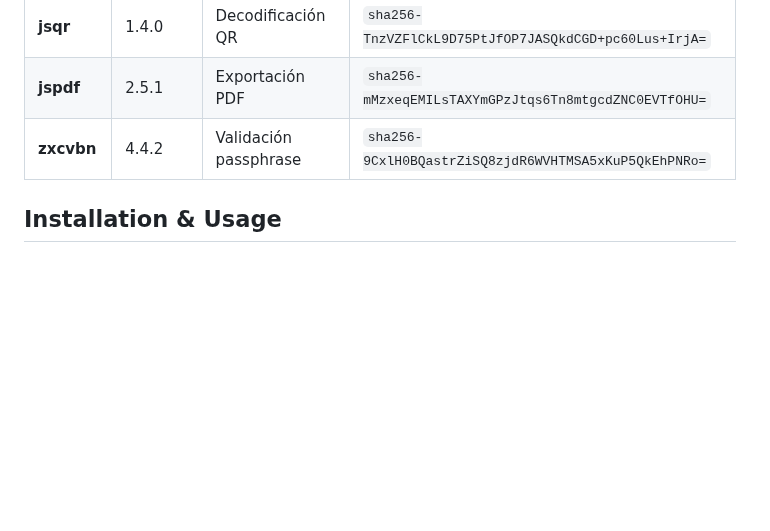
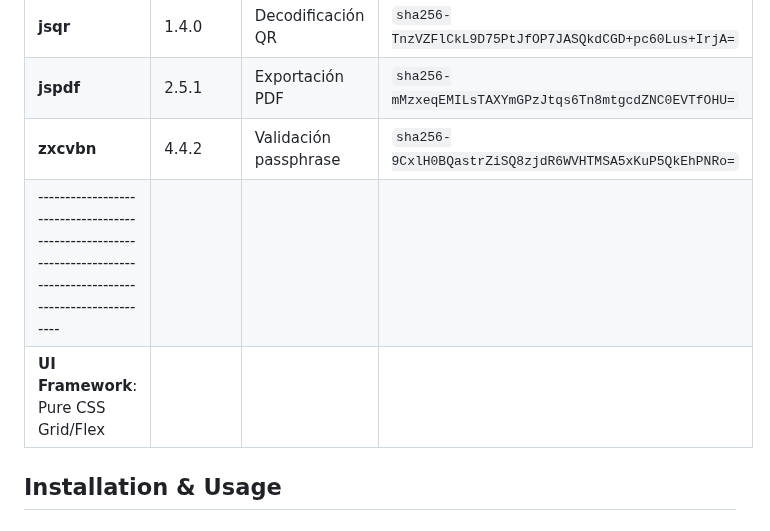
Before and after one commit to MPetovick/testHUSHBOX, a Markdown page: README.md, the part around the change. Rendered like a GitHub page; blank space fills up the shorter version.

```diff
--- a/README.md
+++ b/README.md
@@ -56,6 +56,8 @@ Key Characteristics:
 | **jsqr**     | 1.4.0   | Decodificación QR             | `sha256-TnzVZFlCkL9D75PtJfOP7JASQkdCGD+pc60Lus+IrjA=` |
 | **jspdf**    | 2.5.1   | Exportación PDF               | `sha256-mMzxeqEMILsTAXYmGPzJtqs6Tn8mtgcdZNC0EVTfOHU=` |
 | **zxcvbn**   | 4.4.2   | Validación passphrase         | `sha256-9CxlH0BQastrZiSQ8zjdR6WVHTMSA5xKuP5QkEhPNRo=` |
+|----------------------------------------------------------------------------------------------------------------|
+| **UI Framework**: Pure CSS Grid/Flex|
 
 ## Installation & Usage
 
```
